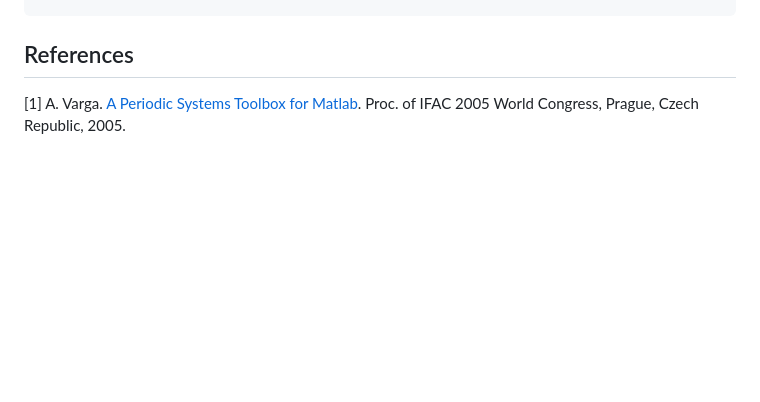
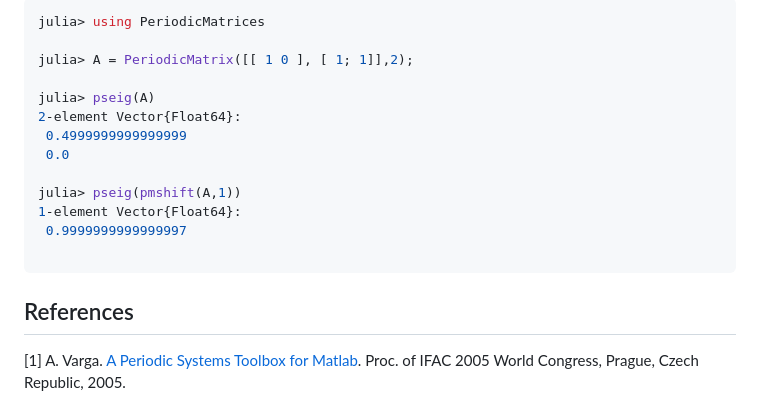
Before and after one commit to andreasvarga/PeriodicMatrices.jl, a Markdown page: README.md, the part around one of its changes. GitHub-like rendering; blank space fills up the shorter version.

`````diff
--- a/README.md
+++ b/README.md
@@ -322,3 +366,17 @@ julia> pseig(A)
+````JULIA
+julia> using PeriodicMatrices
+
+julia> A = PeriodicMatrix([[ 1 0 ], [ 1; 1]],2);
+
+julia> pseig(A)
+2-element Vector{Float64}:
+ 0.4999999999999999
+ 0.0
+
+julia> pseig(pmshift(A,1))
+1-element Vector{Float64}:
+ 0.9999999999999997
+
 ````
 
 
`````
Also changed, not shown: other parts of README.md (+48 -4 lines).
